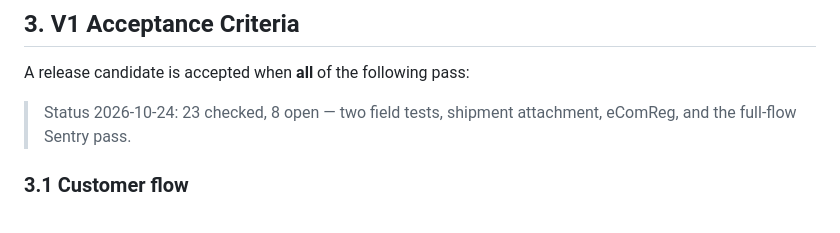
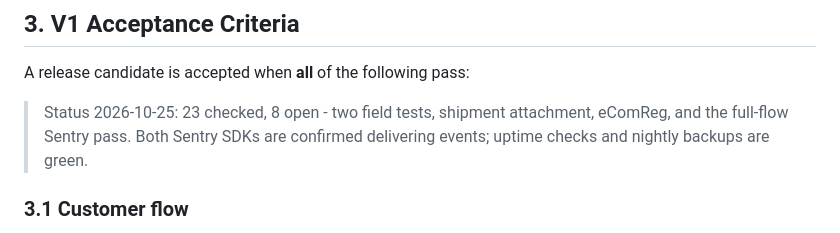
Before and after one commit to YeMarnAung166/ZayWear, a Markdown page: V1.md, the part around the change. GitHub-like rendering.

Commit message:
docs: record the verified Sentry delivery and green ops checks

```diff
--- a/V1.md
+++ b/V1.md
@@ -170,7 +170,8 @@ Prove that a stranger in Myanmar can browse clothes on a mobile site, order in u
 
 A release candidate is accepted when **all** of the following pass:
 
-> Status 2026-10-24: 23 checked, 8 open — two field tests, shipment attachment, eComReg, and the full-flow Sentry pass.
+> Status 2026-10-25: 23 checked, 8 open - two field tests, shipment attachment, eComReg, and the full-flow Sentry pass.
+> Both Sentry SDKs are confirmed delivering events; uptime checks and nightly backups are green.
 
 ### 3.1 Customer flow
 - [ ] A stranger on a cheap Android phone can place a COD order end-to-end in under 3 minutes.
```
